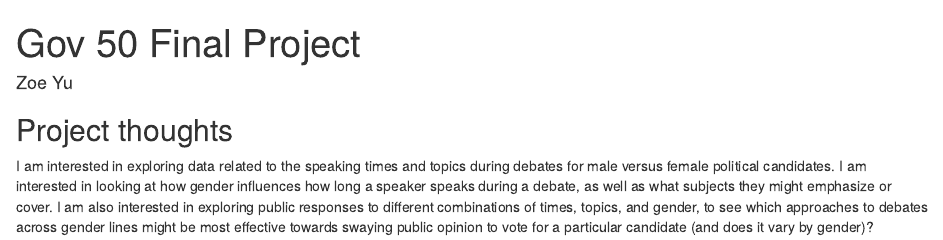
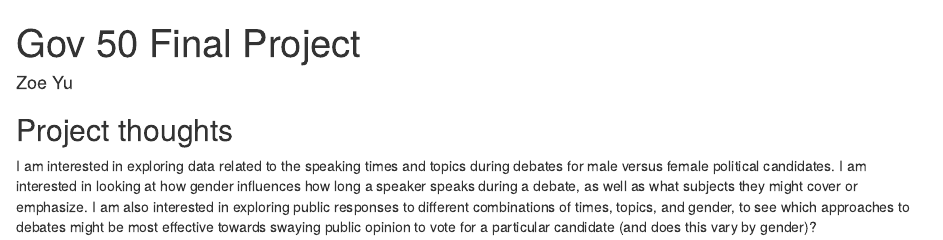
Before and after one commit to zoegraceyu/gov50-final-project, an R Markdown document (index.Rmd): the page in a window 1100 px wide, from its top. Rendered offline with R 4.5, knitr and Pandoc, with nearby package versions; drawn as R Markdown's standard HTML page in place of the format the file asks for.

Commit message:
revised proposal

```diff
--- a/index.Rmd
+++ b/index.Rmd
@@ -11,4 +11,4 @@ output:
 
 ## Project thoughts
 
-I am interested in exploring data related to the speaking times and topics during debates for male versus female political candidates. I am interested in looking at how gender influences how long a speaker speaks during a debate, as well as what subjects they might emphasize or cover. I am also interested in exploring public responses to different combinations of times, topics, and gender, to see which approaches to debates across gender lines might be most effective towards swaying public opinion to vote for a particular candidate (and does it vary by gender)?
+I am interested in exploring data related to the speaking times and topics during debates for male versus female political candidates. I am interested in looking at how gender influences how long a speaker speaks during a debate, as well as what subjects they might cover or emphasize. I am also interested in exploring public responses to different combinations of times, topics, and gender, to see which approaches to debates might be most effective towards swaying public opinion to vote for a particular candidate (and does this vary by gender)?
```
